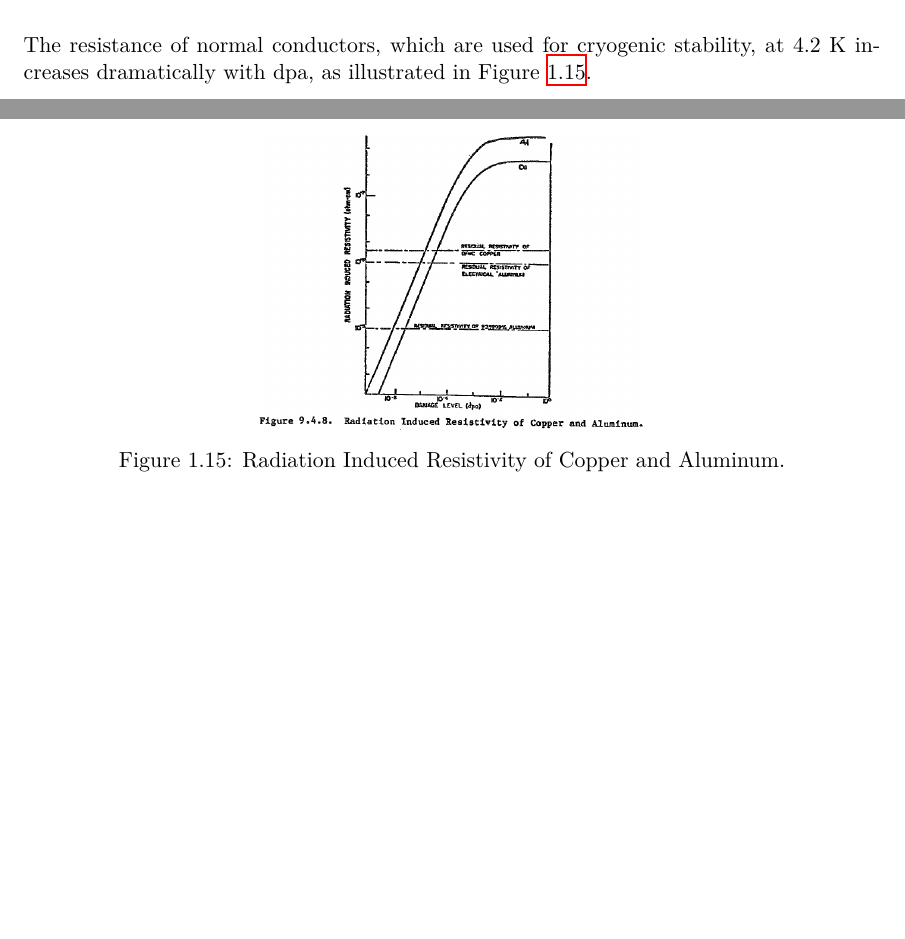
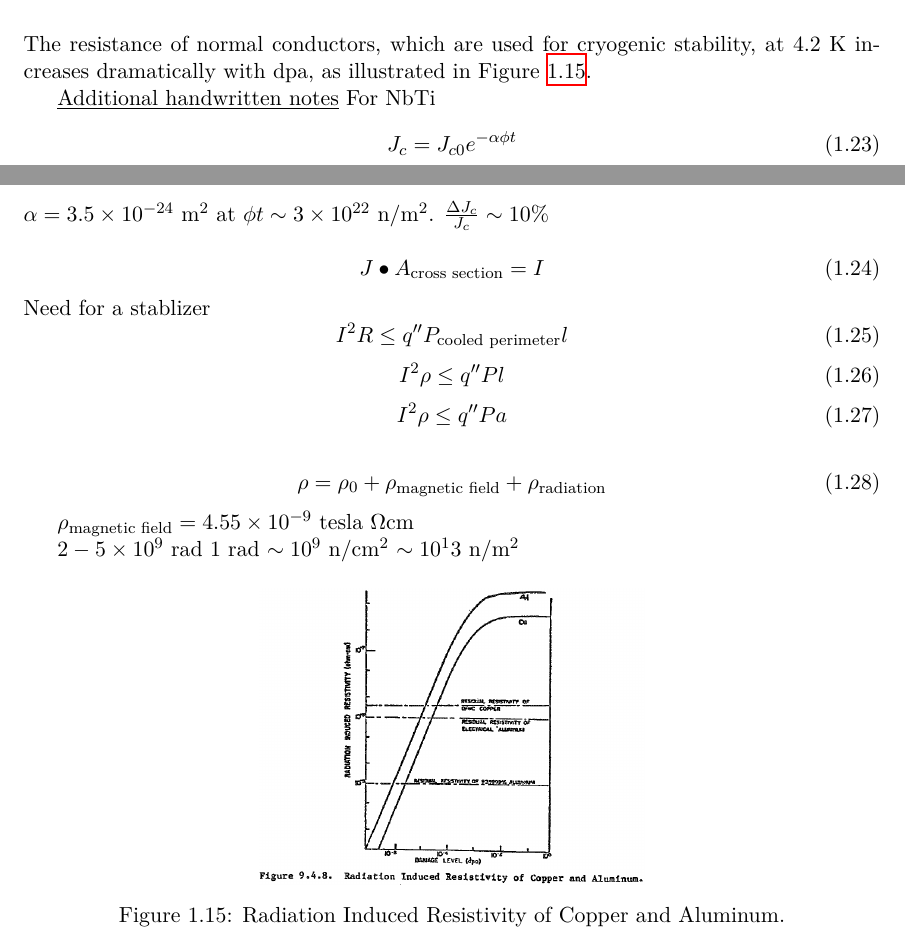
Before and after one commit to jtvanlew/ucla-fusion-class-notes, a LaTeX thesis (Handout 9/Radiation Damage.tex): two parts of pages 15 and 16 of 16 before the commit and two parts of pages 15 and 16 of 17 after it, joined at a grey line, cut so that both start at the same text, the shorter picture padded with empty space. Compiled offline with XeLaTeX; a missing font is replaced by an installed copy or a similar font.

Commit message:
Added some more info..

```diff
--- a/Handout 9/Radiation Damage.tex
+++ b/Handout 9/Radiation Damage.tex
@@ -380,6 +380,37 @@ Superconducting magneti components are adversely affected by radiation also. The
 
 The resistance of normal conductors, which are used for cryogenic stability, at 4.2 K increases dramatically with dpa, as illustrated in Figure \ref{fig:resistivity}.
 
+\underline{Additional handwritten notes}
+For NbTi
+\begin{equation}
+  J_c = J_{c0} e^{-\alpha \phi t}
+\end{equation}
+$\alpha = 3.5 \times 10^{-24}$ m$^2$ at $\phi t \sim 3 \times 10^{22}$ n/m$^2$.
+$\frac{\Delta J_c}{J_c} \sim 10\%$
+
+\begin{equation}
+  J \bullet A_{\text{cross section}} = I
+\end{equation}
+Need for a stablizer
+\begin{equation}
+  I^2 R \le q'' P_{\text{cooled perimeter}} l
+\end{equation}
+\begin{equation}
+  I^2 \rho \le q'' P l
+\end{equation}
+\begin{equation}
+  I^2 \rho \le q'' Pa
+\end{equation}
+
+\begin{equation}
+  \rho = \rho_0 + \rho_{\text{magnetic field}} + \rho_{\text{radiation}}
+\end{equation}
+
+$\rho_{\text{magnetic field}} = 4.55 \times 10^{-9}$ tesla $\Omega$cm
+
+$2-5 \times 10^9$ rad
+1 rad $\sim 10^9$ n/cm$^2$ $\sim 10^13$ n/m$^2$
+
 \begin{figure}[H]
   \centering
   \includegraphics[width=0.45\textwidth]{figs/resistivity.png}
```
Also changed, not shown: Handout 13/Radiation Shielding.pdf, Handout 9/Radiation Damage.pdf.
